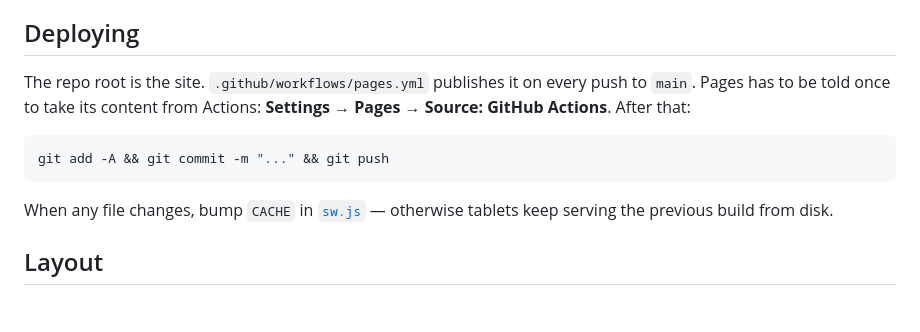
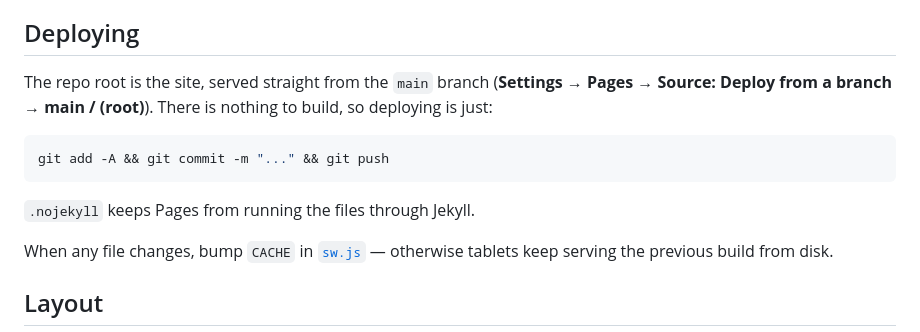
Before and after one commit to kiran-maturi/kidpuzzles, a Markdown page: README.md, the part around the change. Rendered like a GitHub page; blank space fills up the shorter version.

Commit message:
README: document Pages deploying from the branch root
Pages serves main / (root) directly; there is no build step for a workflow to
run, and pushing publishes either way.

Co-Authored-By: Claude Opus 5 (1M context) <noreply@anthropic.com>

````diff
--- a/README.md
+++ b/README.md
@@ -79,13 +79,15 @@ during development just serves yesterday's JavaScript.
 
 ## Deploying
 
-The repo root is the site. `.github/workflows/pages.yml` publishes it on every
-push to `main`. Pages has to be told once to take its content from Actions:
-**Settings → Pages → Source: GitHub Actions**. After that:
+The repo root is the site, served straight from the `main` branch
+(**Settings → Pages → Source: Deploy from a branch → main / (root)**). There is
+nothing to build, so deploying is just:
 
 ```bash
 git add -A && git commit -m "..." && git push
 ```
+
+`.nojekyll` keeps Pages from running the files through Jekyll.
 
 When any file changes, bump `CACHE` in [`sw.js`](sw.js) — otherwise tablets keep
 serving the previous build from disk.
````
